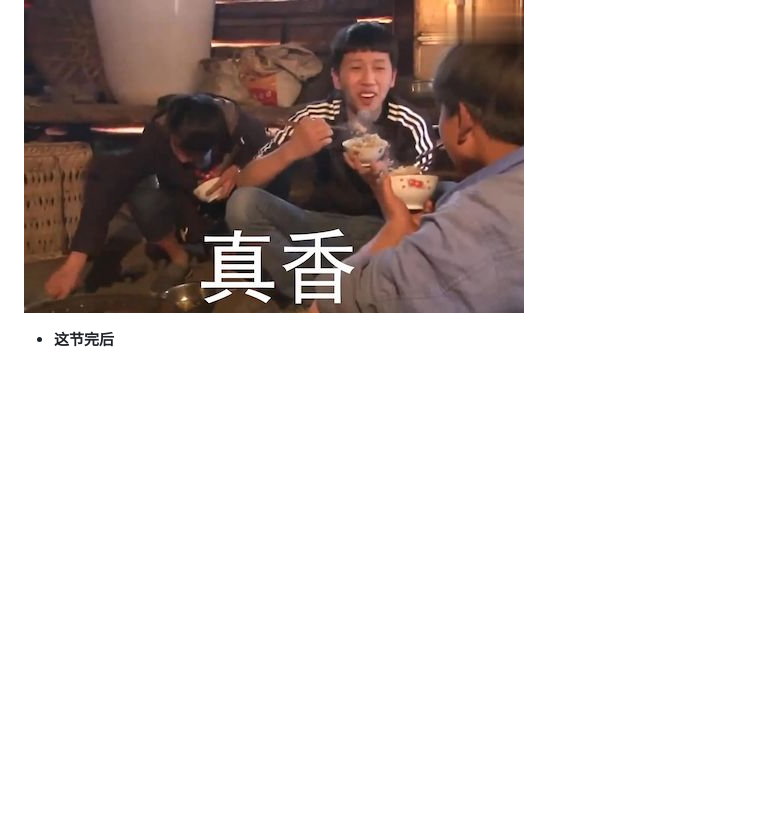
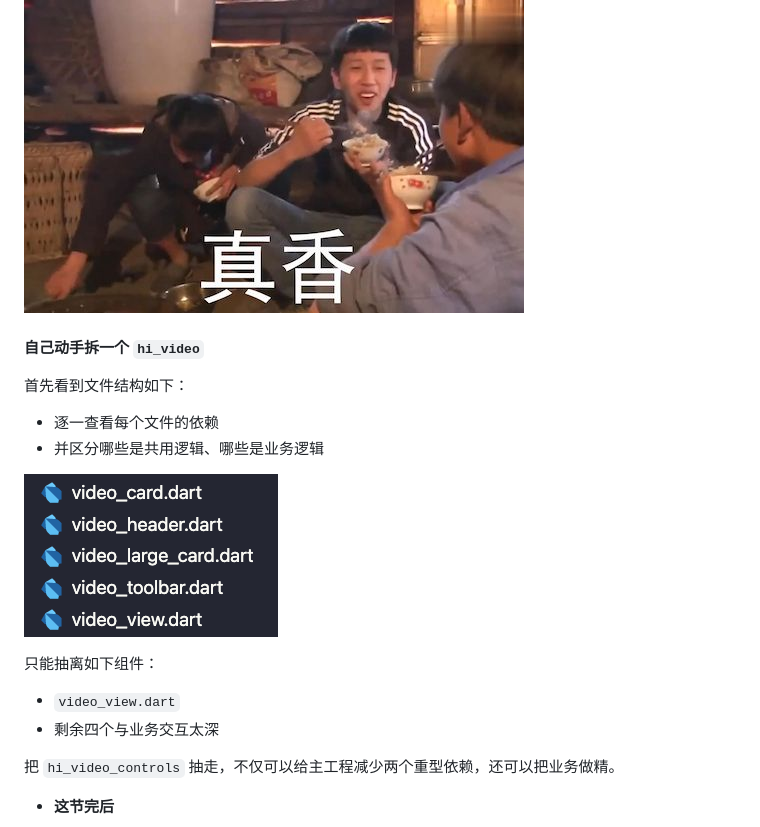
Before and after one commit to szy0syz/flutter_bilibili, a Markdown page: README.md, the part around the change. Drawn GitHub-style; pictures changed too: doc/img/hivideo-01.png (added); blank space fills up the shorter version.

```diff
--- a/README.md
+++ b/README.md
@@ -362,6 +362,22 @@ abstract class HiBaseTabState<M, L, T extends StatefulWidget> extends HiState<T>
 
 ![goood.jpeg](doc/img/goood.jpeg)
 
+#### 自己动手拆一个 `hi_video`
+
+首先看到文件结构如下：
+
+- 逐一查看每个文件的依赖
+- 并区分哪些是共用逻辑、哪些是业务逻辑
+
+![hivideo-01.png](doc/img/hivideo-01.png)
+
+只能抽离如下组件：
+
+- `video_view.dart`
+- 剩余四个与业务交互太深
+
+把 `hi_video_controls` 抽走，不仅可以给主工程减少两个重型依赖，还可以把业务做精。
+
 - **这节完后**
 
 ![goood.jpeg](doc/img/fs.jpg)
```
Also changed, not shown: 1 other file.
